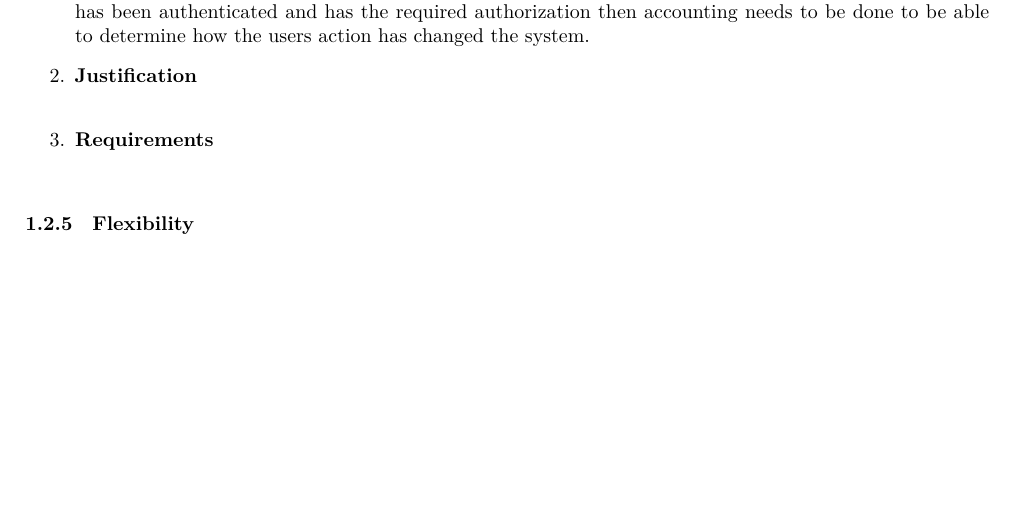
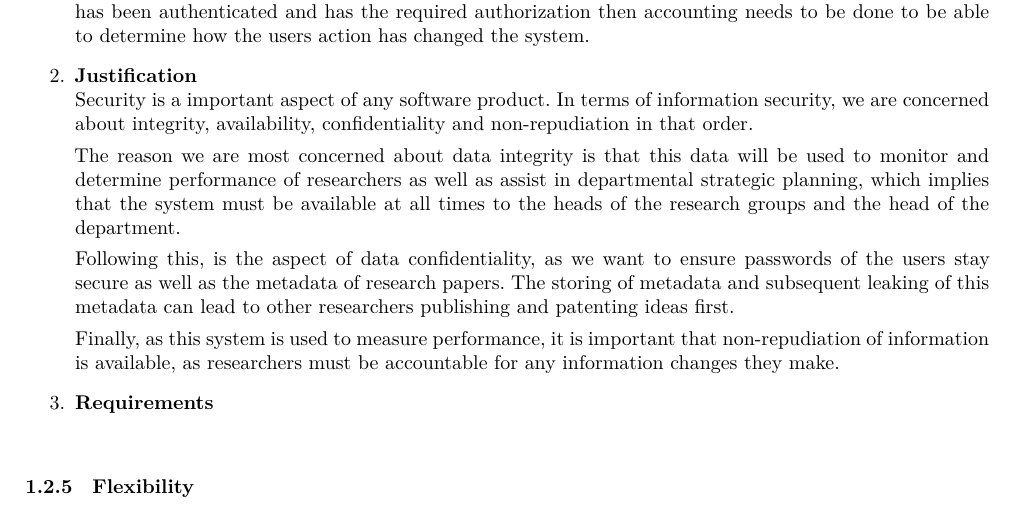
Before and after one commit to andrewbroekman/echo, a LaTeX document (docs/Software Architecture/requirements.tex): part of page 4 of 10, cut so that both start at the same text, the shorter picture padded with empty space. Compiled offline with XeLaTeX.

Commit message:
Adds justification content for security quality requirement

```diff
--- a/docs/Software Architecture/requirements.tex
+++ b/docs/Software Architecture/requirements.tex
@@ -135,6 +135,14 @@ in = {In},
 				Security in application software refers to authentication, authorization, data security and accounting. Authentication refers to the systems' ability to provide a way of identifying a user, normally with a combination of a user name and password, or by using access tokens. Authorization refers to the systems' ability to determine whether the user in question has the required authority to execute certain commands or tasks. Data security refers to data only being accessible through authorised channels. Finally if the user has been authenticated and has the required authorization then accounting needs to be done to be able to determine how the users action has changed the system.
 
 			\item \textbf{Justification} \\
+				Security is a important aspect of any software product. In terms of information security, we are concerned about integrity, availability, confidentiality and non-repudiation in that order.
+
+				The reason we are most concerned about data integrity is that this data will be used to monitor and determine performance of researchers as well as assist in departmental strategic planning, which implies that the system must be available at all times to the heads of the research groups and the head of the department.
+
+				Following this, is the aspect of data confidentiality, as we want to ensure passwords of the users stay secure as well as the metadata of research papers. The storing of metadata and subsequent leaking of this metadata can lead to other researchers publishing and patenting ideas first.
+
+				Finally, as this system is used to measure performance, it is important that non-repudiation of information is available, as researchers must be accountable for any information changes they make.
+
 			\item \textbf{Requirements}\\
 		\end{enumerate}
 
```
